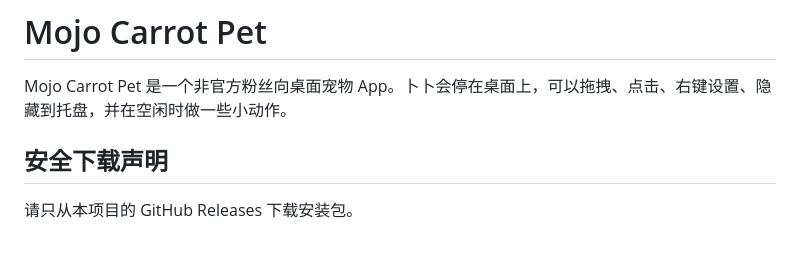
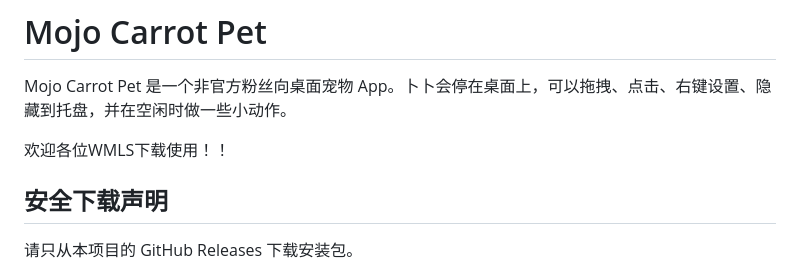
Before and after one commit to Loku1210/mojo-carrot-pet, a Markdown page: README.md, the part around the change. Drawn GitHub-style; blank space fills up the shorter version.

```diff
--- a/README.md
+++ b/README.md
@@ -1,6 +1,8 @@
 # Mojo Carrot Pet
 
 Mojo Carrot Pet 是一个非官方粉丝向桌面宠物 App。卜卜会停在桌面上，可以拖拽、点击、右键设置、隐藏到托盘，并在空闲时做一些小动作。
+
+欢迎各位WMLS下载使用！！
 
 ## 安全下载声明
 
```
